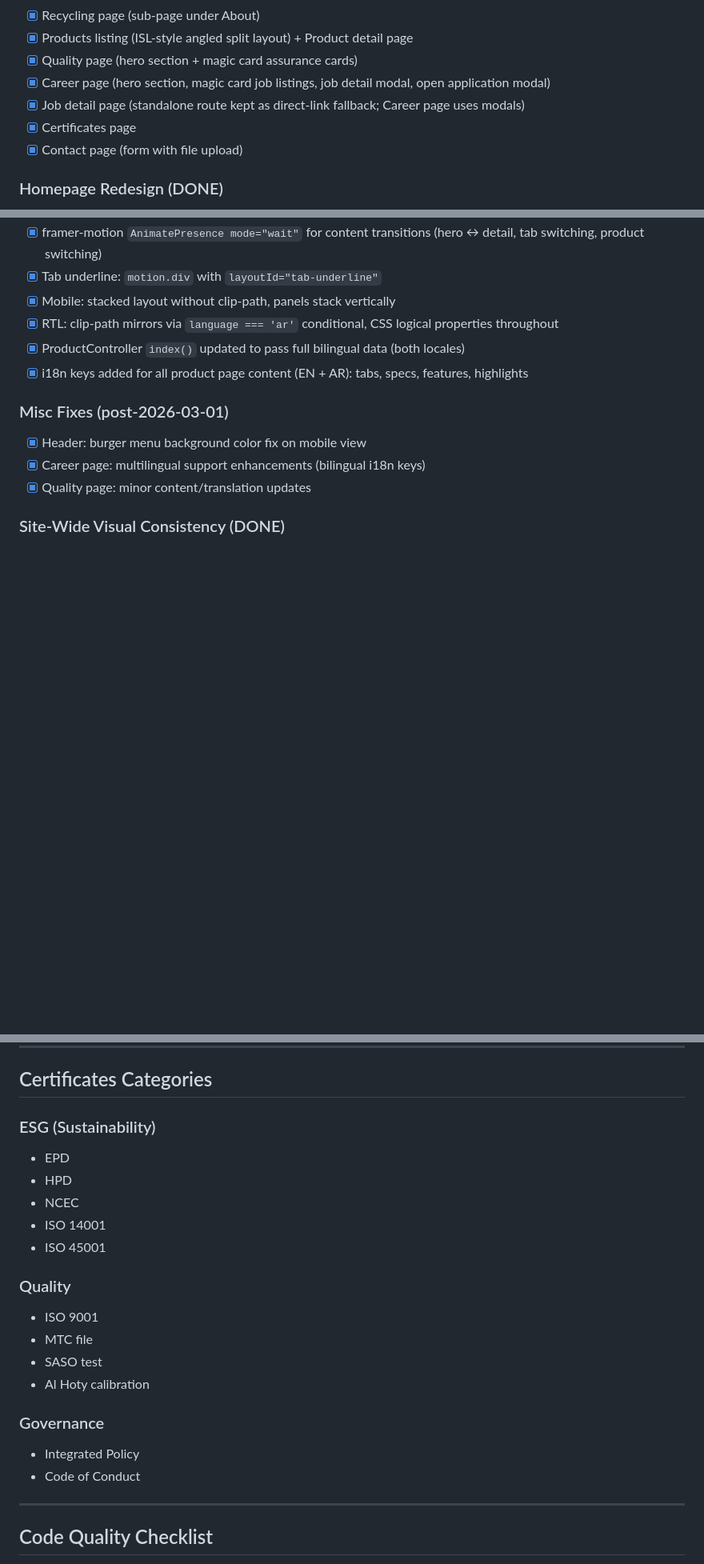
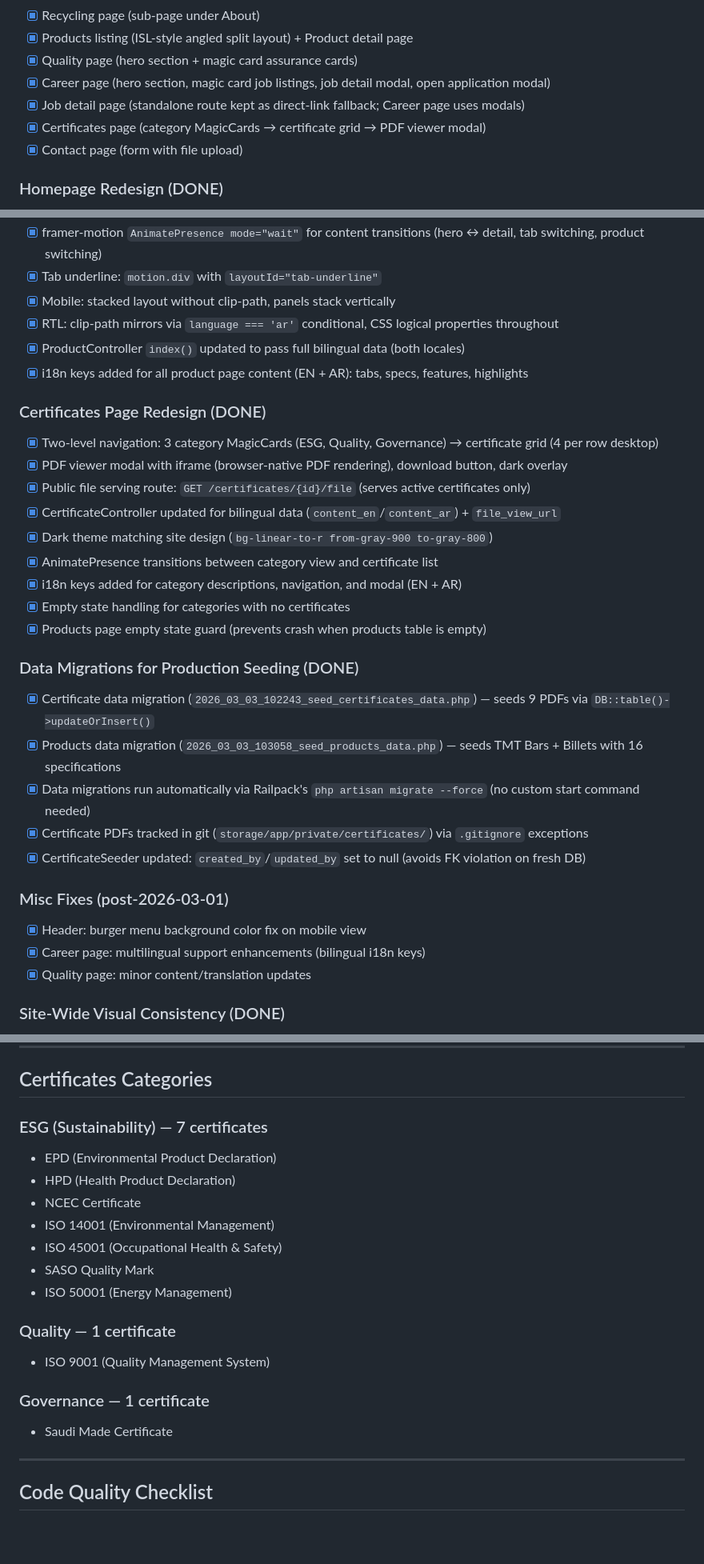
Before and after one commit to mercenary19961/NuorSteel, a Markdown page: CLAUDE.md, 3 parts joined by grey strips. Shown at 80% size. Drawn GitHub-style; blank space fills up the shorter version.

Commit message:
doc: updated till 4/3 SOD

```diff
--- a/CLAUDE.md
+++ b/CLAUDE.md
@@ -58,7 +58,7 @@
 - [x] Quality page (hero section + magic card assurance cards)
 - [x] Career page (hero section, magic card job listings, job detail modal, open application modal)
 - [x] Job detail page (standalone route kept as direct-link fallback; Career page uses modals)
-- [x] Certificates page
+- [x] Certificates page (category MagicCards → certificate grid → PDF viewer modal)
 - [x] Contact page (form with file upload)
 
 ### Homepage Redesign (DONE)
@@ -139,6 +139,24 @@
 - [x] ProductController `index()` updated to pass full bilingual data (both locales)
 - [x] i18n keys added for all product page content (EN + AR): tabs, specs, features, highlights
 
+### Certificates Page Redesign (DONE)
+- [x] Two-level navigation: 3 category MagicCards (ESG, Quality, Governance) → certificate grid (4 per row desktop)
+- [x] PDF viewer modal with iframe (browser-native PDF rendering), download button, dark overlay
+- [x] Public file serving route: `GET /certificates/{id}/file` (serves active certificates only)
+- [x] CertificateController updated for bilingual data (`content_en`/`content_ar`) + `file_view_url`
+- [x] Dark theme matching site design (`bg-linear-to-r from-gray-900 to-gray-800`)
+- [x] AnimatePresence transitions between category view and certificate list
+- [x] i18n keys added for category descriptions, navigation, and modal (EN + AR)
+- [x] Empty state handling for categories with no certificates
+- [x] Products page empty state guard (prevents crash when products table is empty)
+
+### Data Migrations for Production Seeding (DONE)
+- [x] Certificate data migration (`2026_03_03_102243_seed_certificates_data.php`) — seeds 9 PDFs via `DB::table()->updateOrInsert()`
+- [x] Products data migration (`2026_03_03_103058_seed_products_data.php`) — seeds TMT Bars + Billets with 16 specifications
+- [x] Data migrations run automatically via Railpack's `php artisan migrate --force` (no custom start command needed)
+- [x] Certificate PDFs tracked in git (`storage/app/private/certificates/`) via `.gitignore` exceptions
+- [x] CertificateSeeder updated: `created_by`/`updated_by` set to null (avoids FK violation on fresh DB)
+
 ### Misc Fixes (post-2026-03-01)
 - [x] Header: burger menu background color fix on mobile view
 - [x] Career page: multilingual support enhancements (bilingual i18n keys)
@@ -370,22 +390,20 @@ About Us | Products | Quality | Career | Certificates
 
 ## Certificates Categories
 
-### ESG (Sustainability)
-- EPD
-- HPD
-- NCEC
-- ISO 14001
-- ISO 45001
+### ESG (Sustainability) — 7 certificates
+- EPD (Environmental Product Declaration)
+- HPD (Health Product Declaration)
+- NCEC Certificate
+- ISO 14001 (Environmental Management)
+- ISO 45001 (Occupational Health & Safety)
+- SASO Quality Mark
+- ISO 50001 (Energy Management)
 
-### Quality
-- ISO 9001
-- MTC file
-- SASO test
-- Al Hoty calibration
+### Quality — 1 certificate
+- ISO 9001 (Quality Management System)
 
-### Governance
-- Integrated Policy
-- Code of Conduct
+### Governance — 1 certificate
+- Saudi Made Certificate
 
 ---
 
```
Also changed, not shown: other parts of CLAUDE.md (+12 -4 lines).
